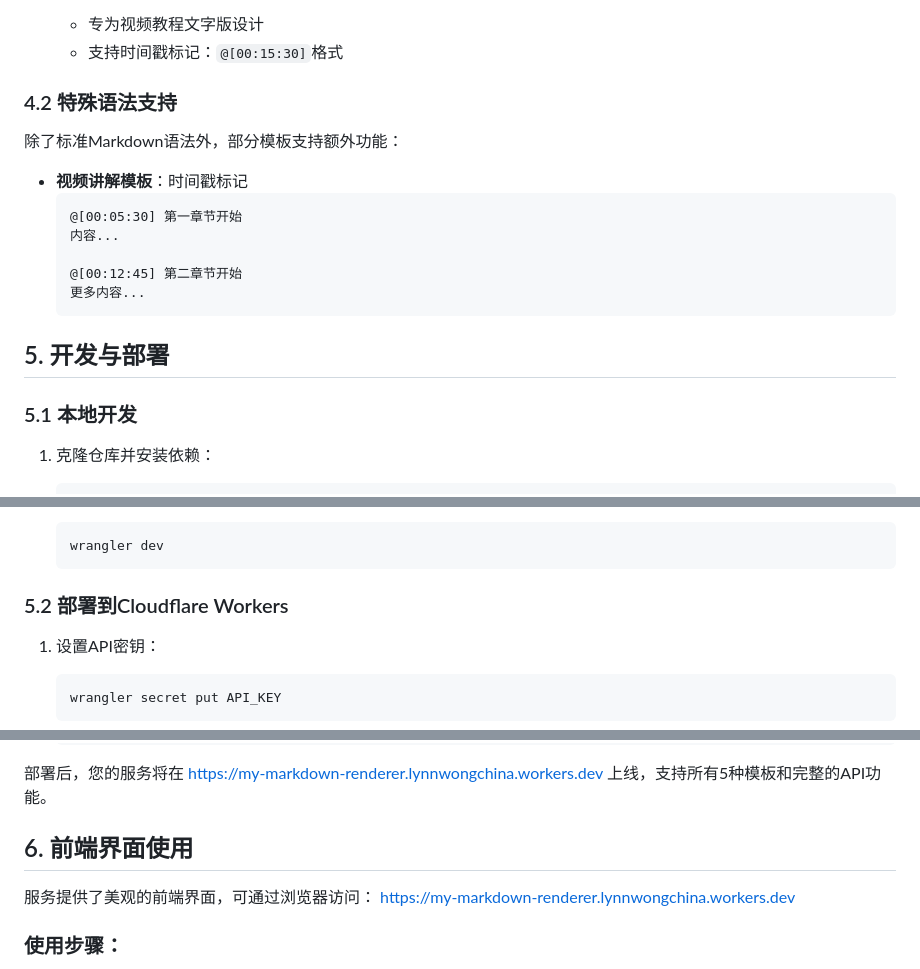
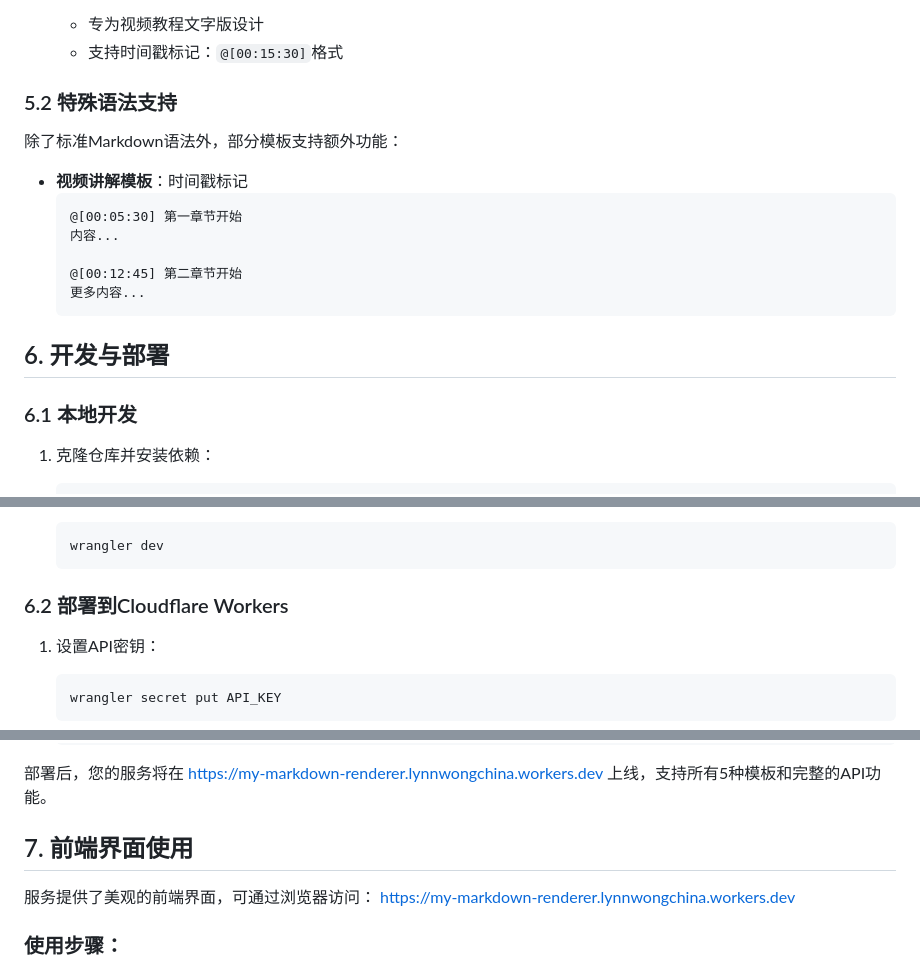
Before and after one commit to ameureka/my-markdown-renderer, a Markdown page: README.md, 3 parts joined by grey strips. Rendered like a GitHub page.

````diff
--- a/README.md
+++ b/README.md
@@ -145,7 +196,7 @@ https://my-markdown-renderer.lynnwongchina.workers.dev/view/unique-id?template=n
    - 专为视频教程文字版设计
    - 支持时间戳标记：`@[00:15:30]`格式
 
-### 4.2 特殊语法支持
+### 5.2 特殊语法支持
 
 除了标准Markdown语法外，部分模板支持额外功能：
 
@@ -158,9 +209,9 @@ https://my-markdown-renderer.lynnwongchina.workers.dev/view/unique-id?template=n
   更多内容...
   ```
 
-## 5. 开发与部署
+## 6. 开发与部署
 
-### 5.1 本地开发
+### 6.1 本地开发
 
 1. 克隆仓库并安装依赖：
    ```bash
@@ -180,7 +231,7 @@ https://my-markdown-renderer.lynnwongchina.workers.dev/view/unique-id?template=n
    wrangler dev
    ```
 
-### 5.2 部署到Cloudflare Workers
+### 6.2 部署到Cloudflare Workers
 
 1. 设置API密钥：
    ```bash
@@ -211,7 +262,7 @@ https://my-markdown-renderer.lynnwongchina.workers.dev/view/unique-id?template=n
 
 部署后，您的服务将在 https://my-markdown-renderer.lynnwongchina.workers.dev 上线，支持所有5种模板和完整的API功能。
 
-## 6. 前端界面使用
+## 7. 前端界面使用
 
 服务提供了美观的前端界面，可通过浏览器访问：
 https://my-markdown-renderer.lynnwongchina.workers.dev
````
Also changed, not shown: other parts of README.md (+89 -38 lines).
